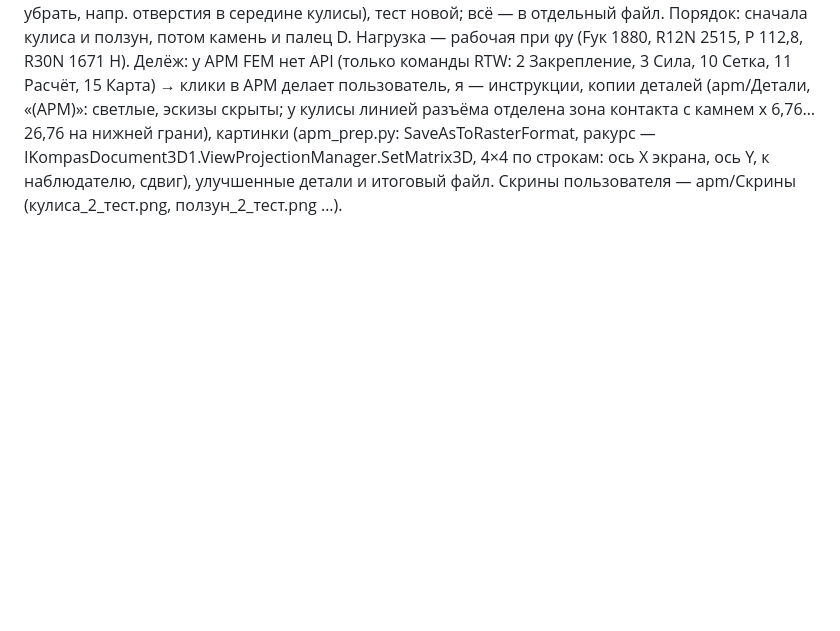
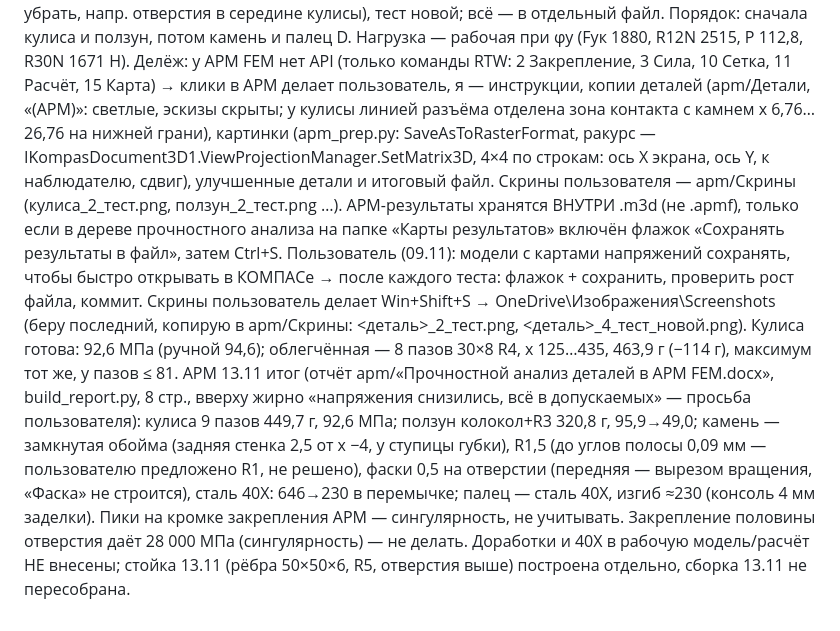
Before and after one commit to DamirNine/prikmeh, a Markdown page: memory/project_прикмех_курсовой.md, the part around the change. GitHub-like rendering; blank space fills up the shorter version.

Commit message:
память: итоги APM FEM 13.11
Co-Authored-By: Claude Opus 5.5 <noreply@anthropic.com>

```diff
--- a/memory/project_прикмех_курсовой.md
+++ b/memory/project_прикмех_курсовой.md
@@ -464,3 +464,5 @@ P 112,8, R30N 1671 Н). Делёж: у APM FEM нет API (только кома
 линией разъёма отделена зона контакта с камнем x 6,76…26,76 на нижней грани), картинки (apm_prep.py: SaveAsToRasterFormat,
 ракурс — IKompasDocument3D1.ViewProjectionManager.SetMatrix3D, 4×4 по строкам: ось X экрана, ось Y, к наблюдателю, сдвиг),
 улучшенные детали и итоговый файл. Скрины пользователя — apm/Скрины (кулиса_2_тест.png, ползун_2_тест.png …).
+APM-результаты хранятся ВНУТРИ .m3d (не .apmf), только если в дереве прочностного анализа на папке «Карты результатов» включён флажок «Сохранять результаты в файл», затем Ctrl+S. Пользователь (09.11): модели с картами напряжений сохранять, чтобы быстро открывать в КОМПАСе → после каждого теста: флажок + сохранить, проверить рост файла, коммит. Скрины пользователь делает Win+Shift+S → OneDrive\Изображения\Screenshots (беру последний, копирую в apm/Скрины: <деталь>_2_тест.png, <деталь>_4_тест_новой.png). Кулиса готова: 92,6 МПа (ручной 94,6); облегчённая — 8 пазов 30×8 R4, x 125…435, 463,9 г (−114 г), максимум тот же, у пазов ≤ 81.
+APM 13.11 итог (отчёт apm/«Прочностной анализ деталей в APM FEM.docx», build_report.py, 8 стр., вверху жирно «напряжения снизились, всё в допускаемых» — просьба пользователя): кулиса 9 пазов 449,7 г, 92,6 МПа; ползун колокол+R3 320,8 г, 95,9→49,0; камень — замкнутая обойма (задняя стенка 2,5 от x −4, у ступицы губки), R1,5 (до углов полосы 0,09 мм — пользователю предложено R1, не решено), фаски 0,5 на отверстии (передняя — вырезом вращения, «Фаска» не строится), сталь 40Х: 646→230 в перемычке; палец — сталь 40Х, изгиб ≈230 (консоль 4 мм заделки). Пики на кромке закрепления APM — сингулярность, не учитывать. Закрепление половины отверстия даёт 28 000 МПа (сингулярность) — не делать. Доработки и 40Х в рабочую модель/расчёт НЕ внесены; стойка 13.11 (рёбра 50×50×6, R5, отверстия выше) построена отдельно, сборка 13.11 не пересобрана.
```
